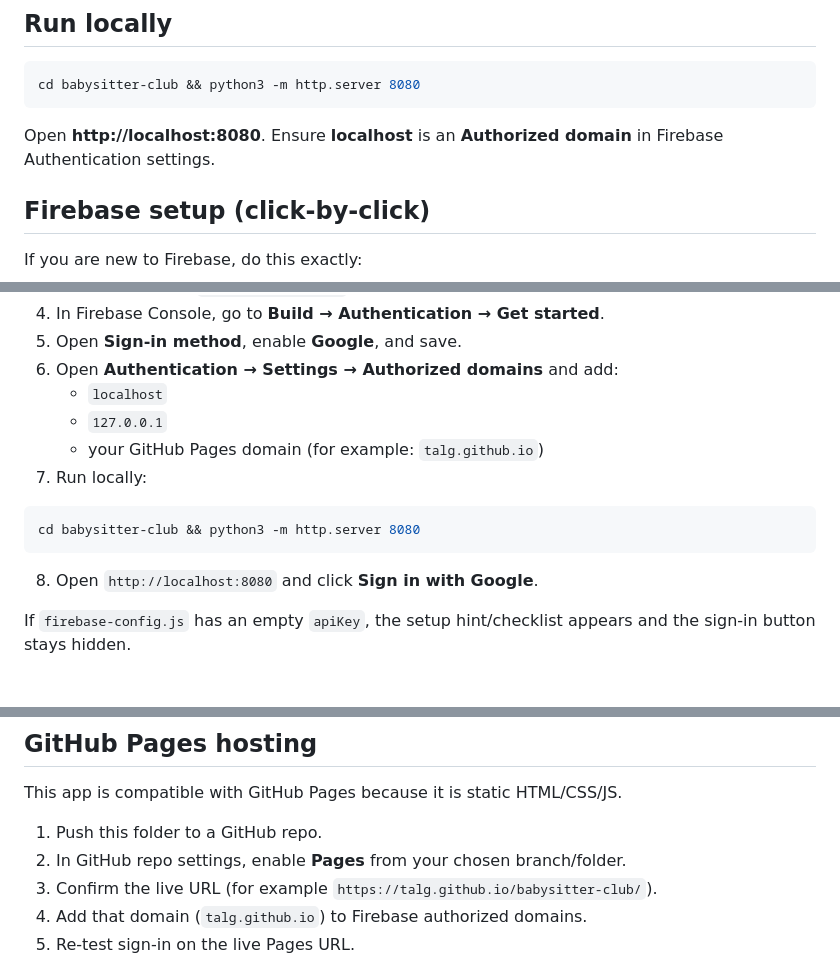
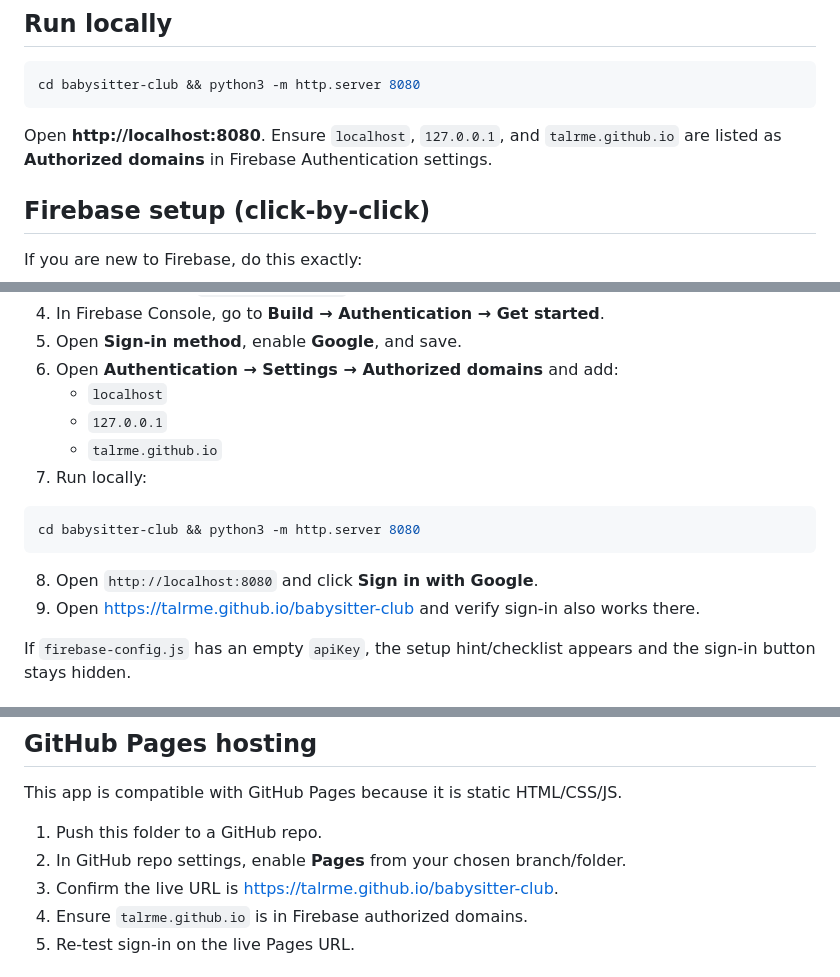
Before and after one commit to talrme/babysitter-club, a Markdown page: AI_README.md, 3 parts joined by grey strips. Drawn GitHub-style.

Commit message:
Document live GitHub Pages URL and Firebase domain setup.
Clarify authorized-domain requirements and verification steps so local and hosted Google sign-in are configured consistently.

````diff
--- a/AI_README.md
+++ b/AI_README.md
@@ -32,7 +34,7 @@ A **static site** (no bundler): `index.html`, `styles.css`, `script.js`, plus Fi
 cd babysitter-club && python3 -m http.server 8080
 ```
 
-Open **http://localhost:8080**. Ensure **localhost** is an **Authorized domain** in Firebase Authentication settings.
+Open **http://localhost:8080**. Ensure `localhost`, `127.0.0.1`, and `talrme.github.io` are listed as **Authorized domains** in Firebase Authentication settings.
 
 ## Firebase setup (click-by-click)
 
@@ -46,7 +48,7 @@ If you are new to Firebase, do this exactly:
 6. Open **Authentication → Settings → Authorized domains** and add:
    - `localhost`
    - `127.0.0.1`
-   - your GitHub Pages domain (for example: `talg.github.io`)
+   - `talrme.github.io`
 7. Run locally:
 
 ```bash
@@ -54,6 +56,7 @@ cd babysitter-club && python3 -m http.server 8080
 ```
 
 8. Open `http://localhost:8080` and click **Sign in with Google**.
+9. Open [https://talrme.github.io/babysitter-club](https://talrme.github.io/babysitter-club) and verify sign-in also works there.
 
 If `firebase-config.js` has an empty `apiKey`, the setup hint/checklist appears and the sign-in button stays hidden.
 
@@ -69,8 +72,8 @@ This app is compatible with GitHub Pages because it is static HTML/CSS/JS.
 
 1. Push this folder to a GitHub repo.
 2. In GitHub repo settings, enable **Pages** from your chosen branch/folder.
-3. Confirm the live URL (for example `https://talg.github.io/babysitter-club/`).
-4. Add that domain (`talg.github.io`) to Firebase authorized domains.
+3. Confirm the live URL is [https://talrme.github.io/babysitter-club](https://talrme.github.io/babysitter-club).
+4. Ensure `talrme.github.io` is in Firebase authorized domains.
 5. Re-test sign-in on the live Pages URL.
 
 ## Product rules (target behavior — encode in Firestore + UI later)
````
Also changed, not shown: other parts of AI_README.md (+2 -0 lines).
